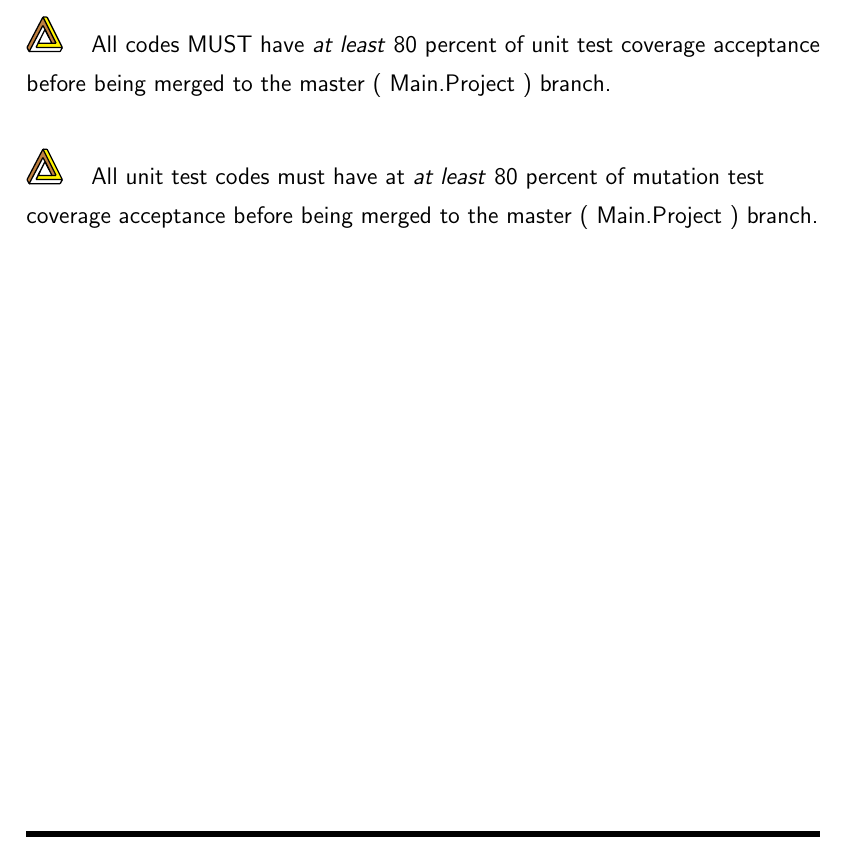
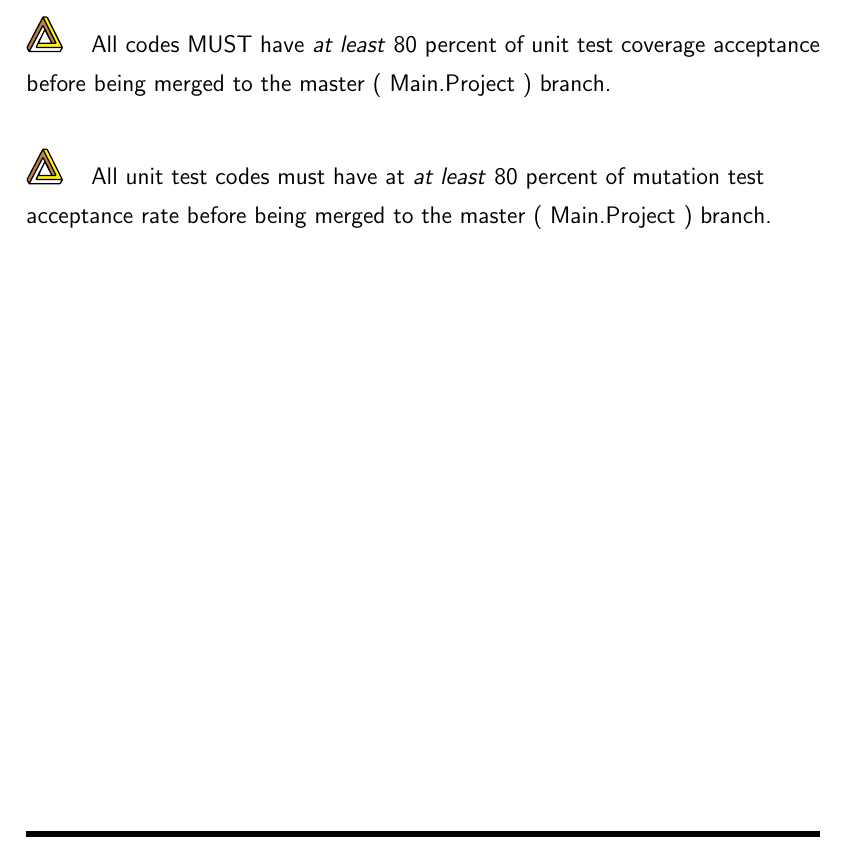
Before and after one commit to NexusWide/StyleGuide, a LaTeX document (rule_sets/main.tex): part of page 21 of 21, cut so that both start at the same text. Compiled offline with pdfLaTeX.

Commit message:
fix(docs): fix rule title
...

programming_style_latex: 23

```diff
--- a/rule_sets/main.tex
+++ b/rule_sets/main.tex
@@ -412,7 +412,7 @@
 
     \nexusrule{All codes MUST have \important{at least} 80 percent of unit test coverage acceptance before being merged to the master ( Main.Project ) branch. } \newline
 
-    \nexusrule{All unit test codes must have at \important{at least} 80 percent of mutation test coverage acceptance before being merged to the master ( Main.Project  ) branch.}
+    \nexusrule{All unit test codes must have at \important{at least} 80 percent of mutation test acceptance rate before being merged to the master ( Main.Project  ) branch.}
 
 
 \end{document}
```
Also changed, not shown: rule_sets/main.pdf.
